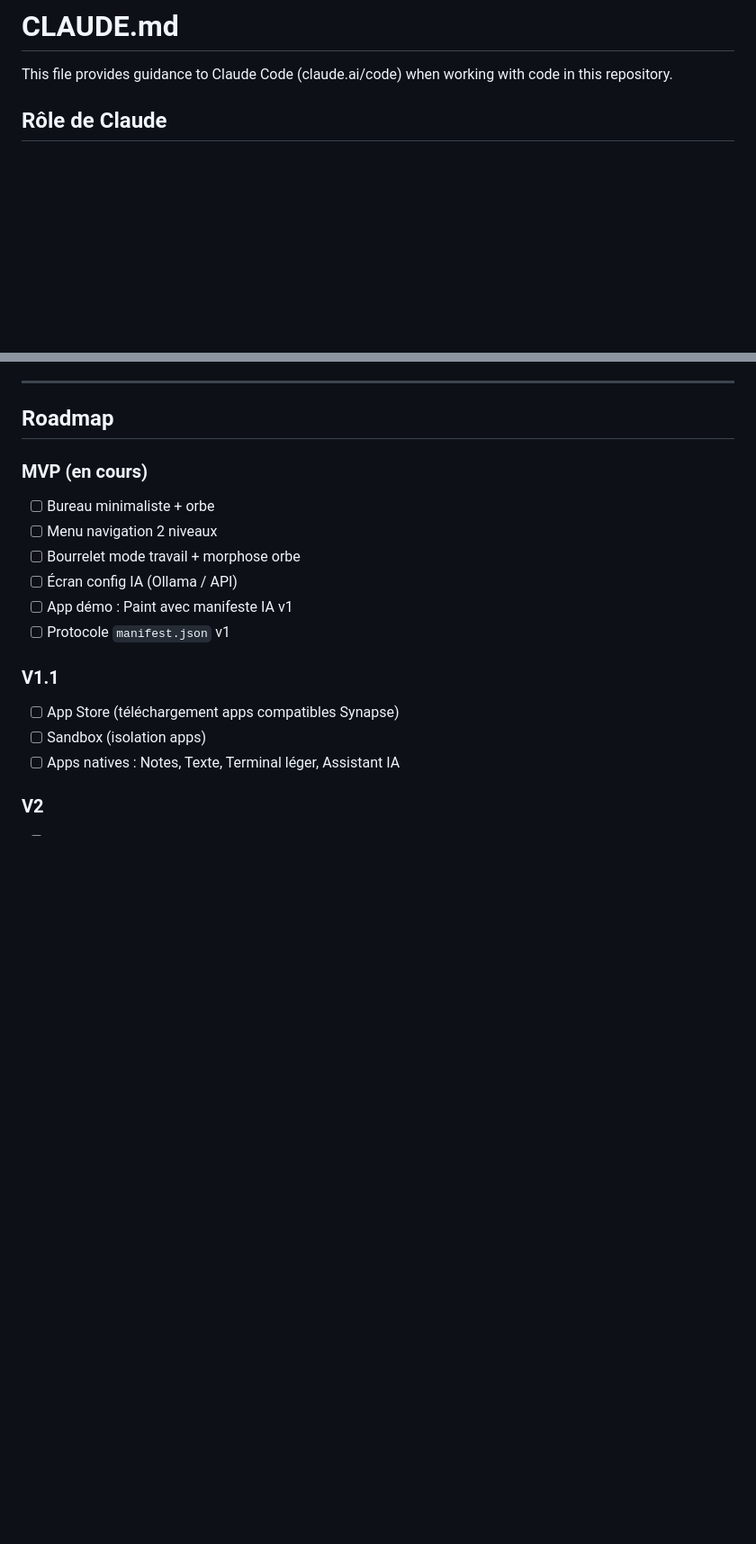
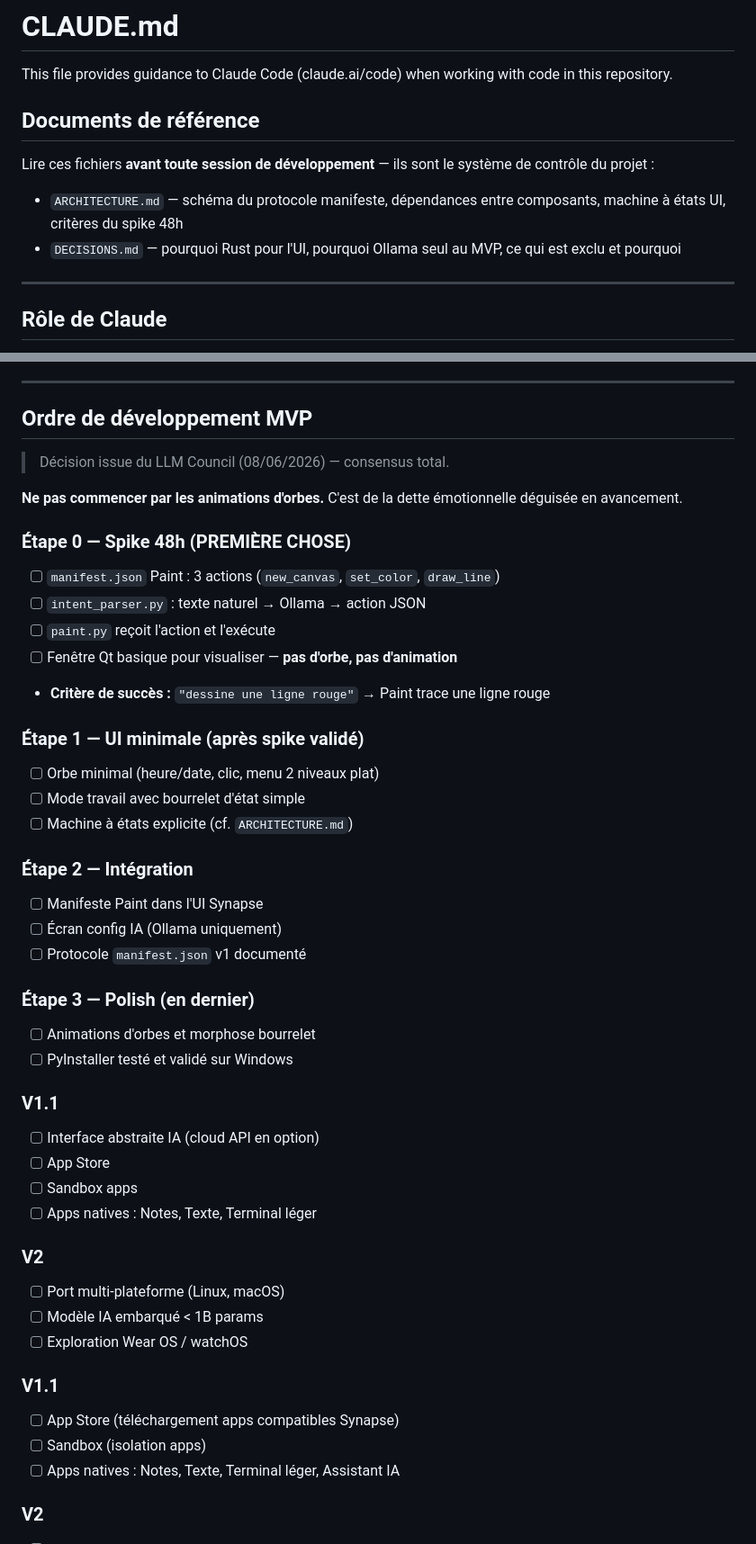
Before and after one commit to Yoann-CRAMATTE/Groma, a Markdown page: CLAUDE.md, 2 parts joined by grey strips. Shown at 90% size. GitHub-like rendering; blank space fills up the shorter version.

```diff
--- a/CLAUDE.md
+++ b/CLAUDE.md
@@ -1,6 +1,15 @@
 # CLAUDE.md
 
 This file provides guidance to Claude Code (claude.ai/code) when working with code in this repository.
+
+## Documents de référence
+
+Lire ces fichiers **avant toute session de développement** — ils sont le système de contrôle du projet :
+
+- `ARCHITECTURE.md` — schéma du protocole manifeste, dépendances entre composants, machine à états UI, critères du spike 48h
+- `DECISIONS.md` — pourquoi Rust pour l'UI, pourquoi Ollama seul au MVP, ce qui est exclu et pourquoi
+
+---
 
 ## Rôle de Claude
 
@@ -134,15 +143,43 @@ synapse/
 
 ---
 
-## Roadmap
+## Ordre de développement MVP
 
-### MVP (en cours)
-- [ ] Bureau minimaliste + orbe
-- [ ] Menu navigation 2 niveaux
-- [ ] Bourrelet mode travail + morphose orbe
-- [ ] Écran config IA (Ollama / API)
-- [ ] App démo : Paint avec manifeste IA v1
-- [ ] Protocole `manifest.json` v1
+> Décision issue du LLM Council (08/06/2026) — consensus total.
+
+**Ne pas commencer par les animations d'orbes.** C'est de la dette émotionnelle déguisée en avancement.
+
+### Étape 0 — Spike 48h (PREMIÈRE CHOSE)
+- [ ] `manifest.json` Paint : 3 actions (`new_canvas`, `set_color`, `draw_line`)
+- [ ] `intent_parser.py` : texte naturel → Ollama → action JSON
+- [ ] `paint.py` reçoit l'action et l'exécute
+- [ ] Fenêtre Qt basique pour visualiser — **pas d'orbe, pas d'animation**
+- **Critère de succès :** `"dessine une ligne rouge"` → Paint trace une ligne rouge
+
+### Étape 1 — UI minimale (après spike validé)
+- [ ] Orbe minimal (heure/date, clic, menu 2 niveaux plat)
+- [ ] Mode travail avec bourrelet d'état simple
+- [ ] Machine à états explicite (cf. `ARCHITECTURE.md`)
+
+### Étape 2 — Intégration
+- [ ] Manifeste Paint dans l'UI Synapse
+- [ ] Écran config IA (Ollama uniquement)
+- [ ] Protocole `manifest.json` v1 documenté
+
+### Étape 3 — Polish (en dernier)
+- [ ] Animations d'orbes et morphose bourrelet
+- [ ] PyInstaller testé et validé sur Windows
+
+### V1.1
+- [ ] Interface abstraite IA (cloud API en option)
+- [ ] App Store
+- [ ] Sandbox apps
+- [ ] Apps natives : Notes, Texte, Terminal léger
+
+### V2
+- [ ] Port multi-plateforme (Linux, macOS)
+- [ ] Modèle IA embarqué < 1B params
+- [ ] Exploration Wear OS / watchOS
 
 ### V1.1
 - [ ] App Store (téléchargement apps compatibles Synapse)
```
Also changed, not shown: ARCHITECTURE.md (added, +168 -0 lines), DECISIONS.md (added, +59 -0 lines).
